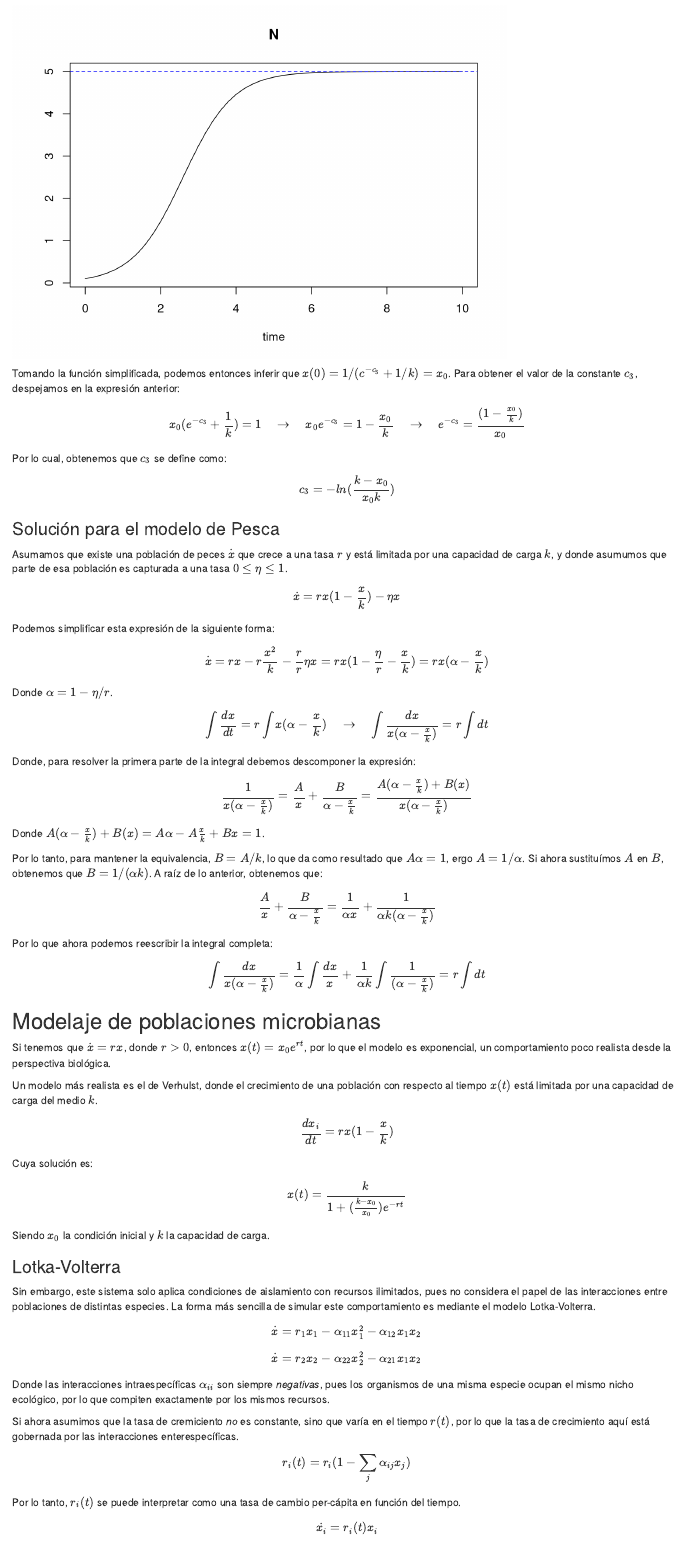
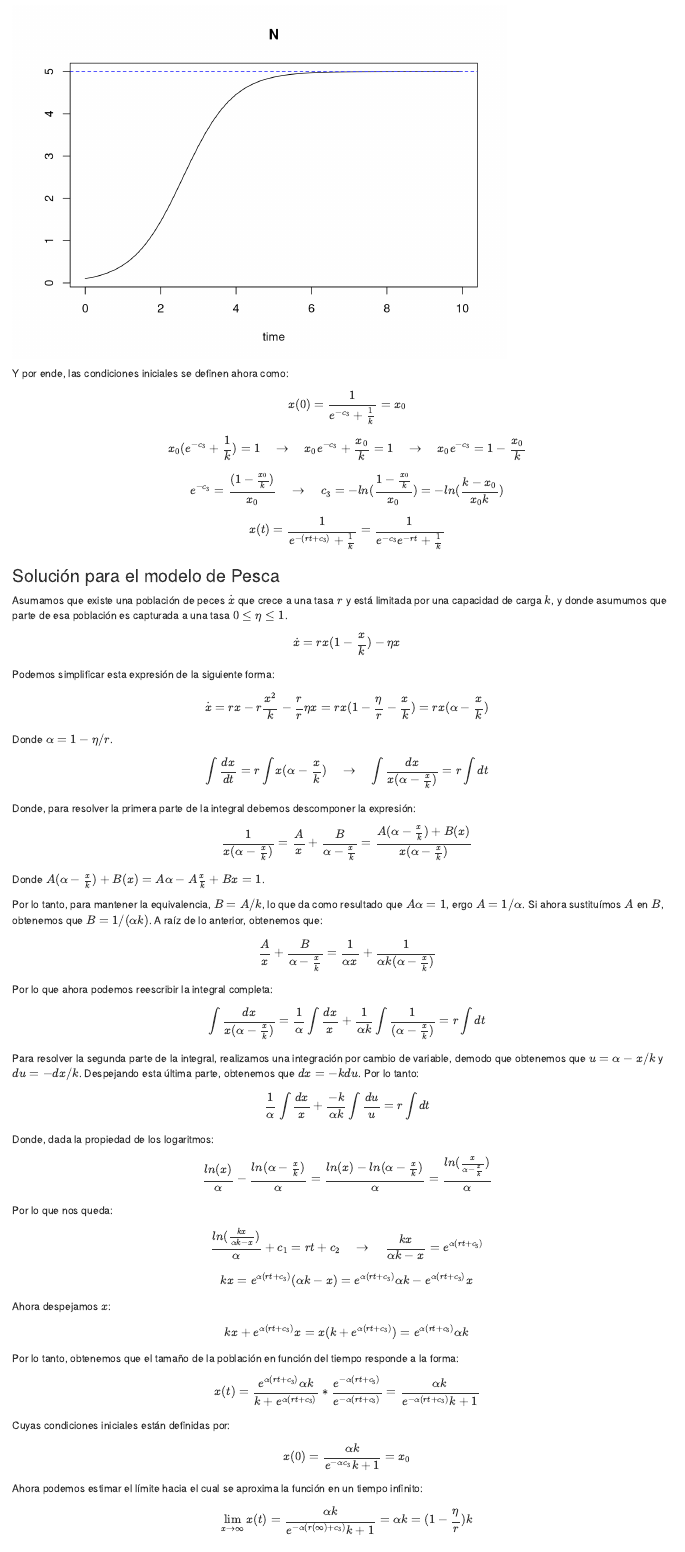
Before and after one commit to Nertekkad/MicroDynamics, an R Markdown document (03_Modelling/Ecología teórica.Rmd): the page in a window 1100 px wide, from 5060 px down. Rendered offline with R 4.5, knitr and Pandoc, with nearby package versions.

Commit message:
Pesca model

````diff
--- a/03_Modelling/Ecología teórica.Rmd
+++ b/03_Modelling/Ecología teórica.Rmd
@@ -171,12 +171,12 @@ plot(ode(y, times, model, parms), type = "l")
 abline(h = k, lty = "dashed", col = "blue")
 ```
 
-Tomando la función simplificada, podemos entonces inferir que $x(0)=1/(c^{-c_{3}}+1/k)=x_{0}$. Para obtener el valor de la constante $c_{3}$, despejamos en la expresión anterior:
+Y por ende, las condiciones iniciales se definen ahora como:
 
-$$x_{0}(e^{-c_{3}}+\frac{1}{k})=1 \quad \rightarrow \quad x_{0}e^{-c_{3}}=1-\frac{x_{0}}{k} \quad \rightarrow \quad e^{-c_{3}}=\frac{(1-\frac{x_{0}}{k})}{x_{0}}$$
-Por lo cual, obtenemos que $c_{3}$ se define como:
-
-$$c_{3}=-ln(\frac{k-x_{0}}{x_{0}k})$$
+$$x(0)=\frac{1}{e^{-c_{3}}+\frac{1}{k}}=x_{0}$$
+$$x_{0}(e^{-c_{3}}+\frac{1}{k})=1 \quad \rightarrow \quad x_{0}e^{-c_{3}}+\frac{x_{0}}{k}=1 \quad \rightarrow \quad x_{0}e^{-c_{3}}=1-\frac{x_{0}}{k}$$
+$$e^{-c_{3}}=\frac{(1-\frac{x_{0}}{k})}{x_{0}} \quad \rightarrow \quad c_{3}=-ln(\frac{1-\frac{x_{0}}{k}}{x_{0}})=-ln(\frac{k-x_{0}}{x_{0}k})$$
+$$x(t)=\frac{1}{e^{-(rt+c_{3})}+\frac{1}{k}}=\frac{1}{e^{-c_{3}}e^{-rt}+\frac{1}{k}}$$
 
 ### Solución para el modelo de Pesca {-}
 
@@ -205,6 +205,36 @@ Por lo que ahora podemos reescribir la integral completa:
 
 $$\int{\frac{dx}{x(\alpha-\frac{x}{k})}}= \frac{1}{\alpha}\int\frac{dx}{x}+\frac{1}{\alpha{k}}\int\frac{1} {(\alpha-\frac{x}{k})}=r\int{dt}$$
 
+Para resolver la segunda parte de la integral, realizamos una integración por cambio de variable, demodo que obtenemos que $u=\alpha-x/k$ y $du=-dx/k$. Despejando esta última parte, obtenemos que $dx=-kdu$. Por lo tanto:
+
+$$\frac{1}{\alpha}\int{\frac{dx}{x}}+ \frac{-k}{\alpha{k}}\int\frac{du}{u}=r\int{dt}$$
+
+Donde, dada la propiedad de los logaritmos:
+
+$$\frac{ln(x)}{\alpha}-\frac{ln(\alpha-\frac{x}{k})}{\alpha}= \frac{ln(x)-ln(\alpha-\frac{x}{k})}{\alpha}= \frac{ln(\frac{x}{\alpha-\frac{x}{k}})}{\alpha}$$
+
+Por lo que nos queda:
+
+$$\frac{ln(\frac{kx}{\alpha{k-x}})}{\alpha}+c_{1}=rt+c_{2} \quad \rightarrow \quad \frac{kx}{\alpha{k-x}}=e^{\alpha(rt+c_{3})}$$
+
+$$kx=e^{\alpha(rt+c_{3})}(\alpha{k}-x)= e^{\alpha(rt+c_{3})}\alpha{k}-e^{\alpha(rt+c_{3})}x$$
+
+Ahora despejamos $x$:
+
+$$kx+e^{\alpha(rt+c_{3})}x=x(k+e^{\alpha(rt+c_{3})})= e^{\alpha(rt+c_{3})}\alpha{k}$$
+
+Por lo tanto, obtenemos que el tamaño de la población en función del tiempo responde a la forma:
+
+$$x(t)=\frac{e^{\alpha(rt+c_{3})}\alpha{k}} {k+e^{\alpha(rt+c_{3})}}* \frac{e^{-\alpha(rt+c_{3})}}{e^{-\alpha(rt+c_{3})}}= \frac{\alpha{k}}{e^{-\alpha(rt+c_{3})}k+1}$$
+
+Cuyas condiciones iniciales están definidas por:
+
+$$x(0)=\frac{\alpha{k}}{e^{-\alpha{c_{3}}}k+1}=x_{0}$$
+
+Ahora podemos estimar el límite hacia el cual se aproxima la función en un tiempo infinito:
+
+$$\lim_{x\rightarrow \infty}x(t)= \frac{\alpha{k}}{e^{-\alpha(r(\infty)+c_{3})}k+1}=\alpha{k}= (1-\frac{\eta}{r})k$$
+
 ## Modelaje de poblaciones microbianas {-}
 
 Si tenemos que $\dot{x} = rx$, donde $r>0$, entonces $x(t)=x_{0}e^{rt}$, por lo que el modelo es exponencial, un comportamiento poco realista desde la perspectiva biológica.
````
Also changed, not shown: 03_Modelling/Ecología teórica.Rmd (4 more changed lines).
